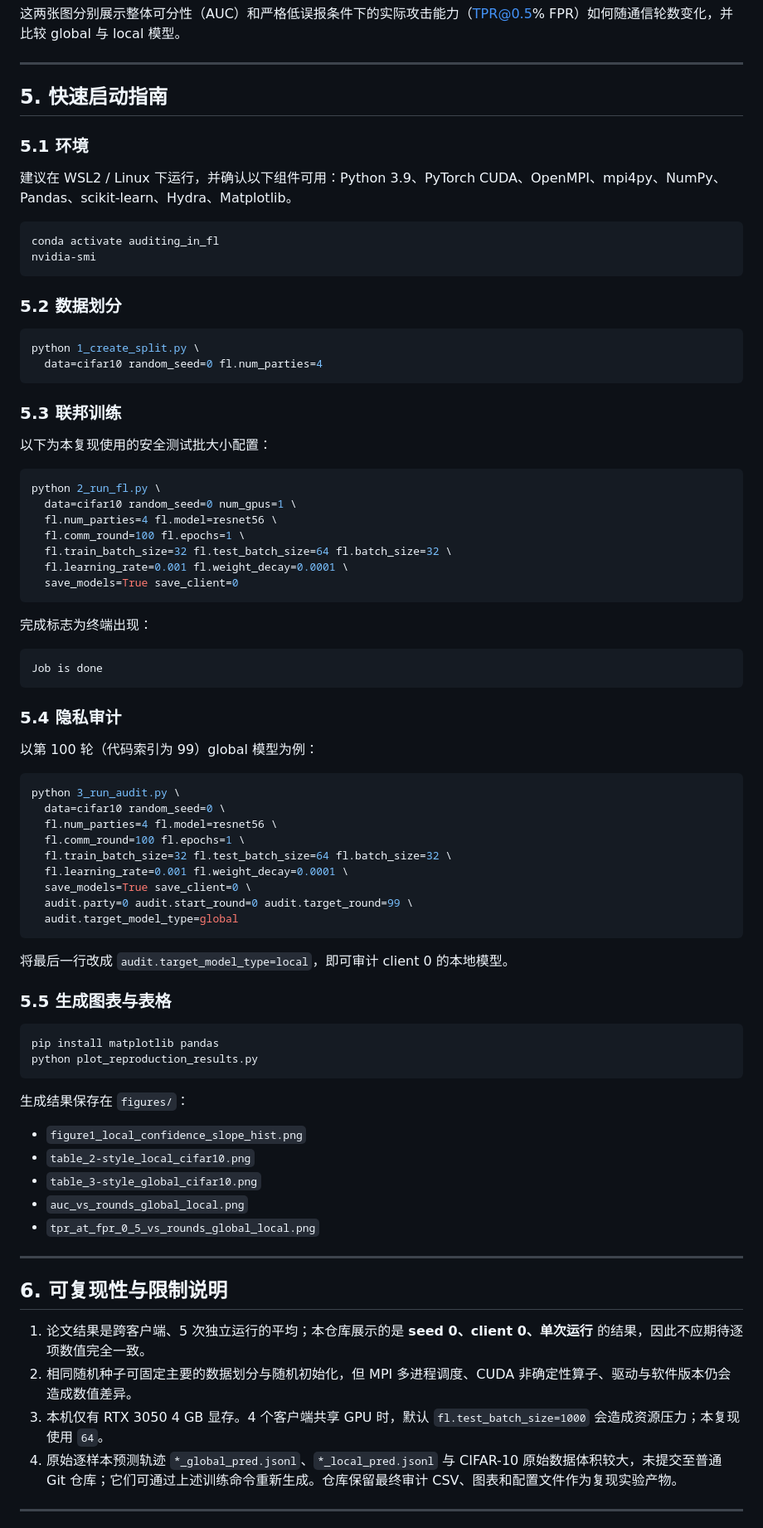
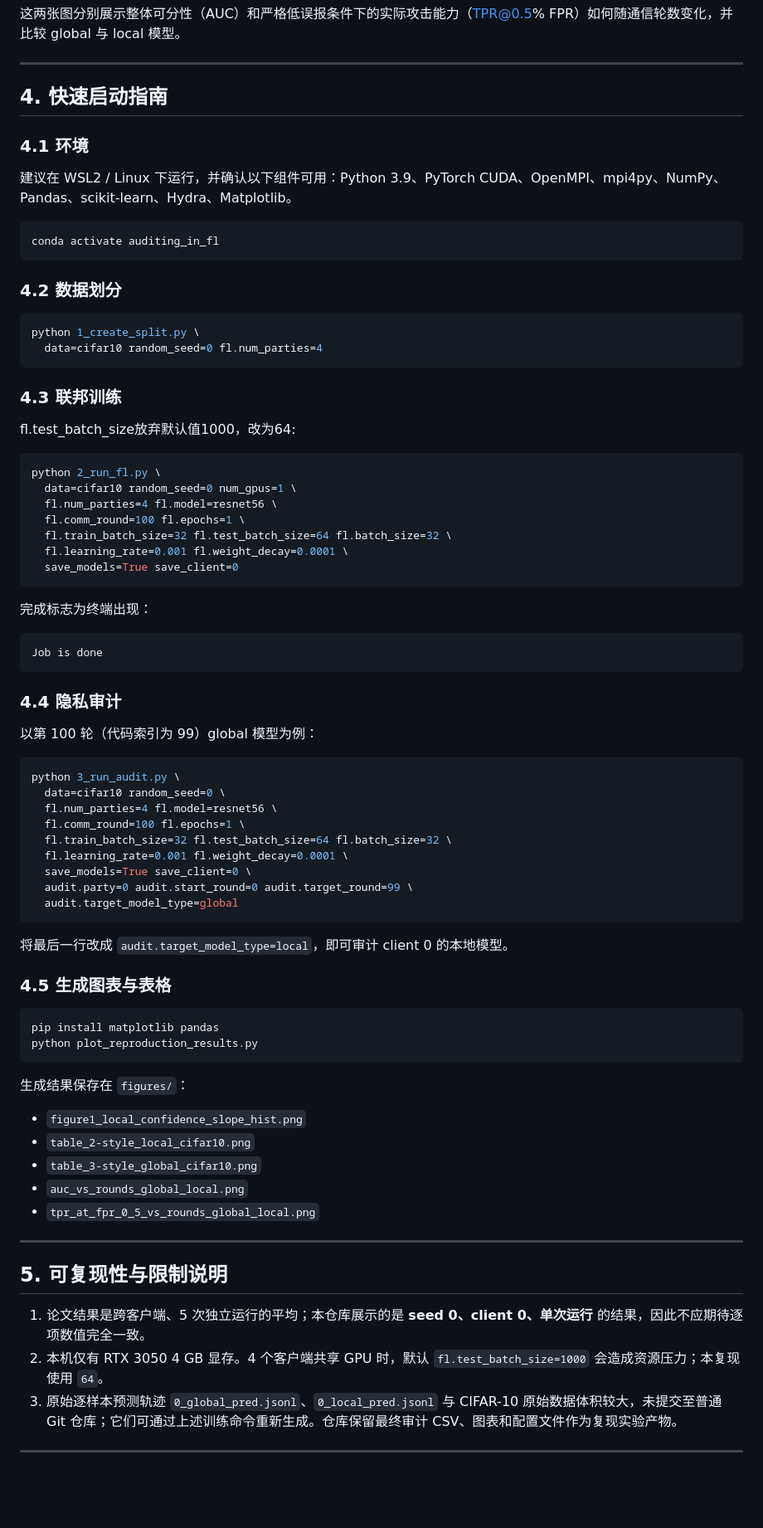
Before and after one commit to liu127160/Paper-reproduction-of-Efficient-Privacy-Auditing-in-Federated-Learning-, a Markdown page: README.md, the part around one of its changes. Shown at 83% size. Rendered like a GitHub page; blank space fills up the shorter version.

````diff
--- a/README.md
+++ b/README.md
@@ -119,27 +118,26 @@
 
 ---
 
-## 5. 快速启动指南
+## 4. 快速启动指南
 
-### 5.1 环境
+### 4.1 环境
 
 建议在 WSL2 / Linux 下运行，并确认以下组件可用：Python 3.9、PyTorch CUDA、OpenMPI、mpi4py、NumPy、Pandas、scikit-learn、Hydra、Matplotlib。
 
 ```bash
 conda activate auditing_in_fl
-nvidia-smi
 ```
 
-### 5.2 数据划分
+### 4.2 数据划分
 
 ```bash
 python 1_create_split.py \
   data=cifar10 random_seed=0 fl.num_parties=4
 ```
 
-### 5.3 联邦训练
+### 4.3 联邦训练
 
-以下为本复现使用的安全测试批大小配置：
+fl.test_batch_size放弃默认值1000，改为64:
 
 ```bash
 python 2_run_fl.py \
@@ -157,7 +155,7 @@ python 2_run_fl.py \
 Job is done
 ```
 
-### 5.4 隐私审计
+### 4.4 隐私审计
 
 以第 100 轮（代码索引为 99）global 模型为例：
 
@@ -175,7 +173,7 @@ python 3_run_audit.py \
 
 将最后一行改成 `audit.target_model_type=local`，即可审计 client 0 的本地模型。
 
-### 5.5 生成图表与表格
+### 4.5 生成图表与表格
 
 ```bash
 pip install matplotlib pandas
@@ -192,11 +190,10 @@ python plot_reproduction_results.py
 
 ---
 
-## 6. 可复现性与限制说明
+## 5. 可复现性与限制说明
 
 1. 论文结果是跨客户端、5 次独立运行的平均；本仓库展示的是 **seed 0、client 0、单次运行** 的结果，因此不应期待逐项数值完全一致。
-2. 相同随机种子可固定主要的数据划分与随机初始化，但 MPI 多进程调度、CUDA 非确定性算子、驱动与软件版本仍会造成数值差异。
-3. 本机仅有 RTX 3050 4 GB 显存。4 个客户端共享 GPU 时，默认 `fl.test_batch_size=1000` 会造成资源压力；本复现使用 `64`。
-4. 原始逐样本预测轨迹 `*_global_pred.jsonl`、`*_local_pred.jsonl` 与 CIFAR-10 原始数据体积较大，未提交至普通 Git 仓库；它们可通过上述训练命令重新生成。仓库保留最终审计 CSV、图表和配置文件作为复现实验产物。
+2. 本机仅有 RTX 3050 4 GB 显存。4 个客户端共享 GPU 时，默认 `fl.test_batch_size=1000` 会造成资源压力；本复现使用 `64`。
+4. 原始逐样本预测轨迹 `0_global_pred.jsonl`、`0_local_pred.jsonl` 与 CIFAR-10 原始数据体积较大，未提交至普通 Git 仓库；它们可通过上述训练命令重新生成。仓库保留最终审计 CSV、图表和配置文件作为复现实验产物。
 
 ---
````
Also changed, not shown: other parts of README.md (+33 -51 lines).
